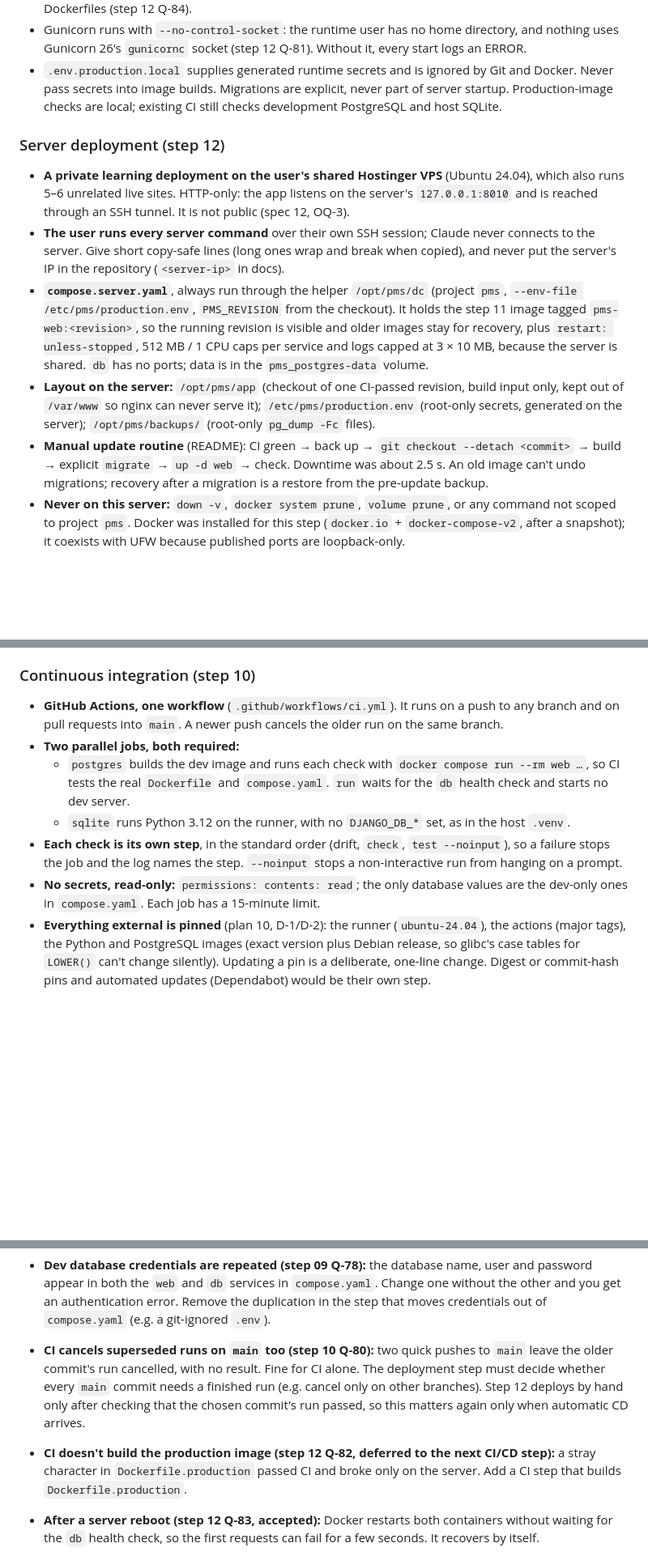
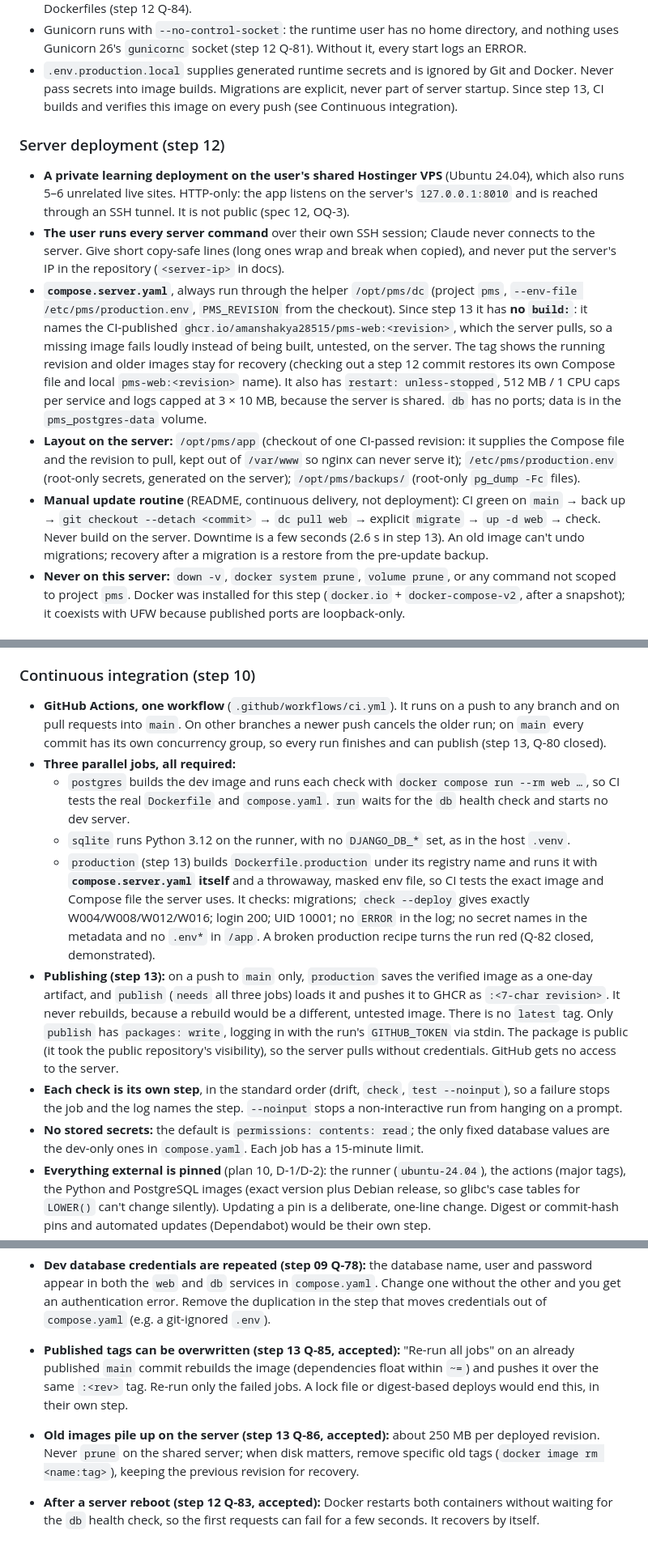
Before and after one commit to AmanShakya28515/project-management-system, a Markdown page: CLAUDE.md, 3 parts joined by grey strips. Shown at 81% size. GitHub-like rendering; blank space fills up the shorter version.

```diff
--- a/CLAUDE.md
+++ b/CLAUDE.md
@@ -296,8 +297,8 @@ plus the reasoning behind any structural choice.*
   Q-81). Without it, every start logs an ERROR.
 - `.env.production.local` supplies generated runtime secrets and is ignored by
   Git and Docker. Never pass secrets into image builds. Migrations are explicit,
-  never part of server startup. Production-image checks are local; existing CI
-  still checks development PostgreSQL and host SQLite.
+  never part of server startup. Since step 13, CI builds and verifies this
+  image on every push (see Continuous integration).
 
 ### Server deployment (step 12)
 - **A private learning deployment on the user's shared Hostinger VPS**
@@ -310,19 +311,23 @@ plus the reasoning behind any structural choice.*
   repository (`<server-ip>` in docs).
 - **`compose.server.yaml`**, always run through the helper `/opt/pms/dc`
   (project `pms`, `--env-file /etc/pms/production.env`, `PMS_REVISION`
-  from the checkout). It holds the step 11 image tagged
-  `pms-web:<revision>`, so the running revision is visible and older
-  images stay for recovery, plus `restart: unless-stopped`, 512 MB / 1 CPU
-  caps per service and logs capped at 3 × 10 MB, because the server is
+  from the checkout). Since step 13 it has **no `build:`**: it names the
+  CI-published `ghcr.io/amanshakya28515/pms-web:<revision>`, which the
+  server pulls, so a missing image fails loudly instead of being built,
+  untested, on the server. The tag shows the running revision and older
+  images stay for recovery (checking out a step 12 commit restores its own
+  Compose file and local `pms-web:<revision>` name). It also has
+  `restart: unless-stopped`, 512 MB / 1 CPU caps per service and logs capped at 3 × 10 MB, because the server is
   shared. `db` has no ports; data is in the `pms_postgres-data` volume.
 - **Layout on the server:** `/opt/pms/app` (checkout of one CI-passed
-  revision, build input only, kept out of `/var/www` so nginx can never
-  serve it); `/etc/pms/production.env` (root-only secrets, generated on the
+  revision: it supplies the Compose file and the revision to pull, kept
+  out of `/var/www` so nginx can never serve it); `/etc/pms/production.env` (root-only secrets, generated on the
   server); `/opt/pms/backups/` (root-only `pg_dump -Fc` files).
-- **Manual update routine** (README): CI green → back up → `git checkout
-  --detach <commit>` → build → explicit `migrate` → `up -d web` → check.
-  Downtime was about 2.5 s. An old image can't undo migrations; recovery
-  after a migration is a restore from the pre-update backup.
+- **Manual update routine** (README, continuous delivery, not deployment):
+  CI green on `main` → back up → `git checkout --detach <commit>` →
+  `dc pull web` → explicit `migrate` → `up -d web` → check. Never build on
+  the server. Downtime is a few seconds (2.6 s in step 13). An old image
+  can't undo migrations; recovery after a migration is a restore from the pre-update backup.
 - **Never on this server:** `down -v`, `docker system prune`, `volume
   prune`, or any command not scoped to project `pms`. Docker was installed
   for this step (`docker.io` + `docker-compose-v2`, after a snapshot); it
@@ -371,21 +376,38 @@ plus the reasoning behind any structural choice.*
 
 ### Continuous integration (step 10)
 - **GitHub Actions, one workflow** (`.github/workflows/ci.yml`). It runs on
-  a push to any branch and on pull requests into `main`. A newer push
-  cancels the older run on the same branch.
-- **Two parallel jobs, both required:**
+  a push to any branch and on pull requests into `main`. On other
+  branches a newer push cancels the older run; on `main` every commit has
+  its own concurrency group, so every run finishes and can publish (step
+  13, Q-80 closed).
+- **Three parallel jobs, all required:**
   - `postgres` builds the dev image and runs each check with
     `docker compose run --rm web …`, so CI tests the real `Dockerfile` and
     `compose.yaml`. `run` waits for the `db` health check and starts no dev
     server.
   - `sqlite` runs Python 3.12 on the runner, with no `DJANGO_DB_*` set, as
     in the host `.venv`.
+  - `production` (step 13) builds `Dockerfile.production` under its
+    registry name and runs it with **`compose.server.yaml` itself** and a
+    throwaway, masked env file, so CI tests the exact image and Compose
+    file the server uses. It checks: migrations; `check --deploy` gives
+    exactly W004/W008/W012/W016; login 200; UID 10001; no `ERROR` in the
+    log; no secret names in the metadata and no `.env*` in `/app`. A
+    broken production recipe turns the run red (Q-82 closed, demonstrated).
+- **Publishing (step 13):** on a push to `main` only, `production` saves the
+  verified image as a one-day artifact, and `publish` (`needs` all three
+  jobs) loads it and pushes it to GHCR as `:<7-char revision>`. It never
+  rebuilds, because a rebuild would be a different, untested image. There
+  is no `latest` tag. Only `publish` has `packages: write`, logging in with
+  the run's `GITHUB_TOKEN` via stdin. The package is public (it took the
+  public repository's visibility), so the server pulls without credentials.
+  GitHub gets no access to the server.
 - **Each check is its own step**, in the standard order (drift, `check`,
   `test --noinput`), so a failure stops the job and the log names the step.
   `--noinput` stops a non-interactive run from hanging on a prompt.
-- **No secrets, read-only:** `permissions: contents: read`; the only
-  database values are the dev-only ones in `compose.yaml`. Each job has a
-  15-minute limit.
+- **No stored secrets:** the default is `permissions: contents: read`; the
+  only fixed database values are the dev-only ones in `compose.yaml`. Each
+  job has a 15-minute limit.
 - **Everything external is pinned** (plan 10, D-1/D-2): the runner
   (`ubuntu-24.04`), the actions (major tags), the Python and PostgreSQL
   images (exact version plus Debian release, so glibc's case tables for
@@ -760,17 +782,16 @@ plus the reasoning behind any structural choice.*
   authentication error. Remove the duplication in the step that moves
   credentials out of `compose.yaml` (e.g. a git-ignored `.env`).
 
-- **CI cancels superseded runs on `main` too (step 10 Q-80):** two quick
-  pushes to `main` leave the older commit's run cancelled, with no result.
-  Fine for CI alone. The deployment step must decide whether every `main`
-  commit needs a finished run (e.g. cancel only on other branches).
-  Step 12 deploys by hand only after checking that the chosen commit's run
-  passed, so this matters again only when automatic CD arrives.
+- **Published tags can be overwritten (step 13 Q-85, accepted):**
+  "Re-run all jobs" on an already published `main` commit rebuilds the
+  image (dependencies float within `~=`) and pushes it over the same
+  `:<rev>` tag. Re-run only the failed jobs. A lock file or digest-based
+  deploys would end this, in their own step.
 
-- **CI doesn't build the production image (step 12 Q-82, deferred to the
-  next CI/CD step):** a stray character in `Dockerfile.production` passed
-  CI and broke only on the server. Add a CI step that builds
-  `Dockerfile.production`.
+- **Old images pile up on the server (step 13 Q-86, accepted):** about
+  250 MB per deployed revision. Never `prune` on the shared server; when
+  disk matters, remove specific old tags (`docker image rm <name:tag>`),
+  keeping the previous revision for recovery.
 
 - **After a server reboot (step 12 Q-83, accepted):** Docker restarts
   both containers without waiting for the `db` health check, so the first
```
Also changed, not shown: other parts of CLAUDE.md (+11 -3 lines), .claude/plans/13-cicd.md (+61 -9 lines), .claude/specs/13-cicd.md (+1 -1 lines).
